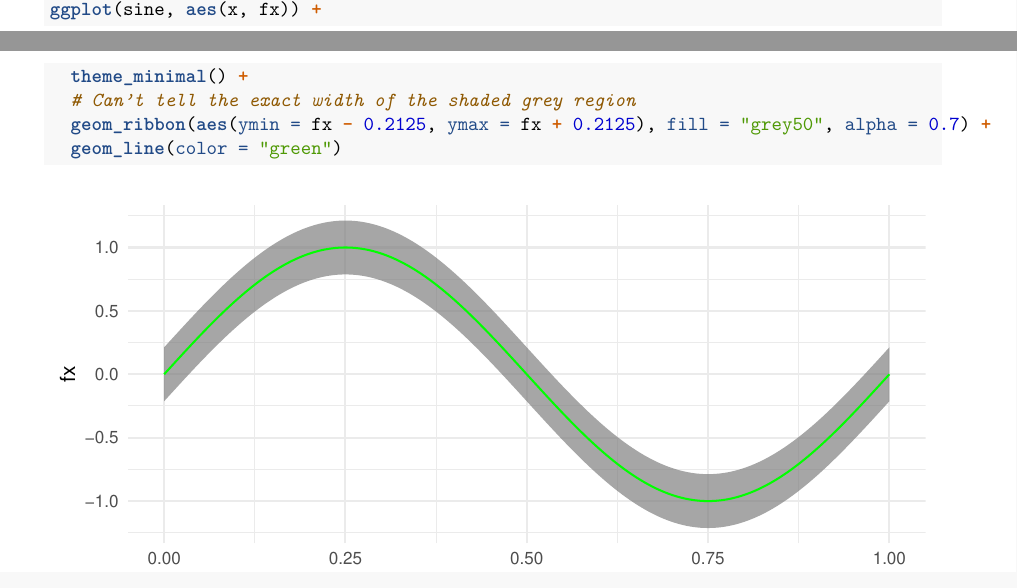
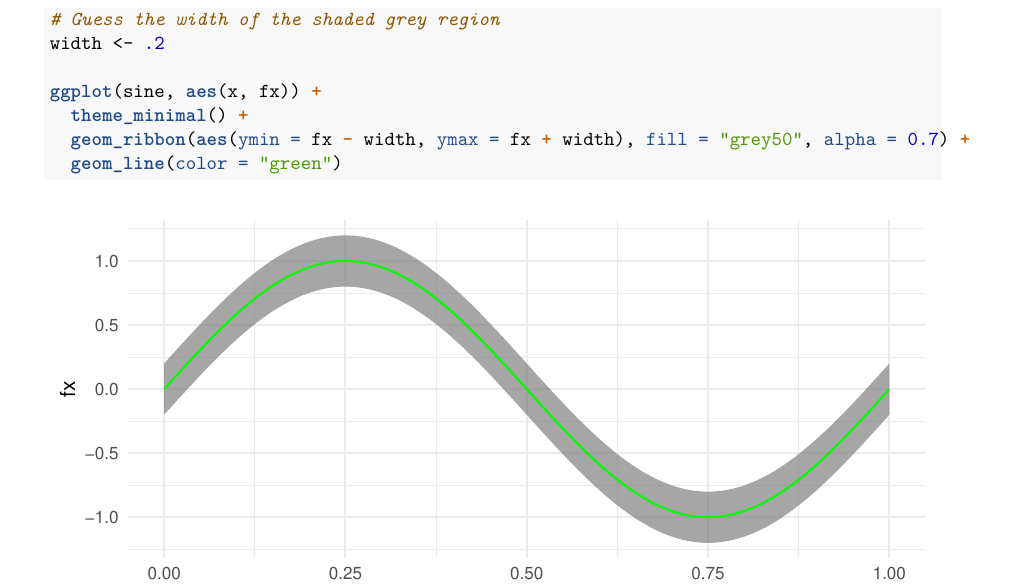
Before and after one commit to RandyNg/Nguyen-3, an R Markdown document (Nguyen-3.Rmd): two parts of pages 4 and 5 of 11 before the commit and part of page 5 of 11 after it, the two joined at a grey line, cut so that both start at the same text. The pictures show the output file Nguyen-3.pdf that the author committed with the source.

Commit message:
Finalized

````diff
--- a/Nguyen-3.Rmd
+++ b/Nguyen-3.Rmd
@@ -95,10 +96,13 @@ h.
 x <- seq(0, 1, 1e-4)
 fx <- sin(2*pi*x)
 sine <- data.frame("x" = x, "y" = fx)
+
+# Guess the width of the shaded grey region
+width <- .2
+
 ggplot(sine, aes(x, fx)) +
   theme_minimal() +
-  # Can't tell the exact width of the shaded grey region
-  geom_ribbon(aes(ymin = fx - 0.2125, ymax = fx + 0.2125), fill = "grey50", alpha = 0.7) +
+  geom_ribbon(aes(ymin = fx - width, ymax = fx + width), fill = "grey50", alpha = 0.7) +
   geom_line(color = "green")
 ```
 
````
Also changed, not shown: Nguyen-3.pdf, Nguyen-3.Rmd (1 more changed lines).
